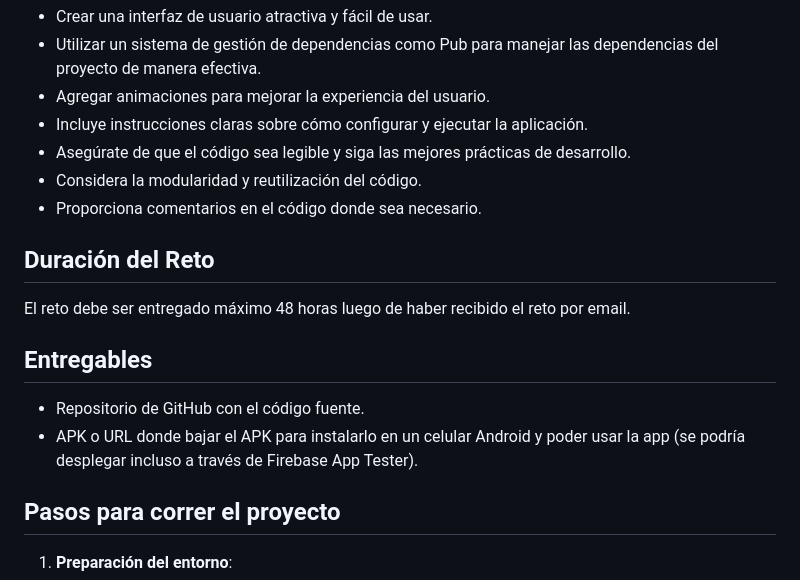
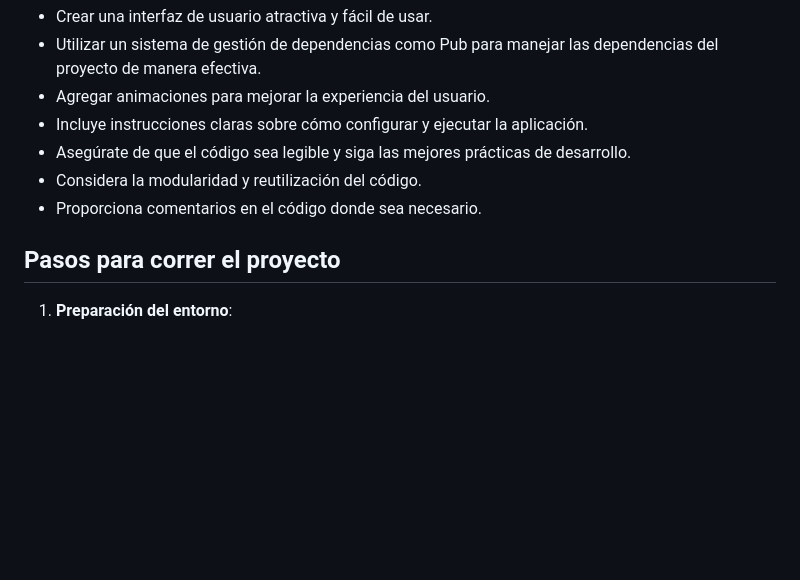
Before and after one commit to Apirsito/Seek, a Markdown page: README.md, the part around the change. Drawn GitHub-style; blank space fills up the shorter version.

Commit message:
agregar readme

```diff
--- a/README.md
+++ b/README.md
@@ -33,15 +33,6 @@ Se requiere desarrollar una aplicación de lista de tareas utilizando Flutter qu
 - Asegúrate de que el código sea legible y siga las mejores prácticas de desarrollo.
 - Considera la modularidad y reutilización del código.
 - Proporciona comentarios en el código donde sea necesario.
-
-## Duración del Reto
-
-El reto debe ser entregado máximo 48 horas luego de haber recibido el reto por email.
-
-## Entregables
-
-- Repositorio de GitHub con el código fuente.
-- APK o URL donde bajar el APK para instalarlo en un celular Android y poder usar la app (se podría desplegar incluso a través de Firebase App Tester).
 
 
 ## Pasos para correr el proyecto
```
